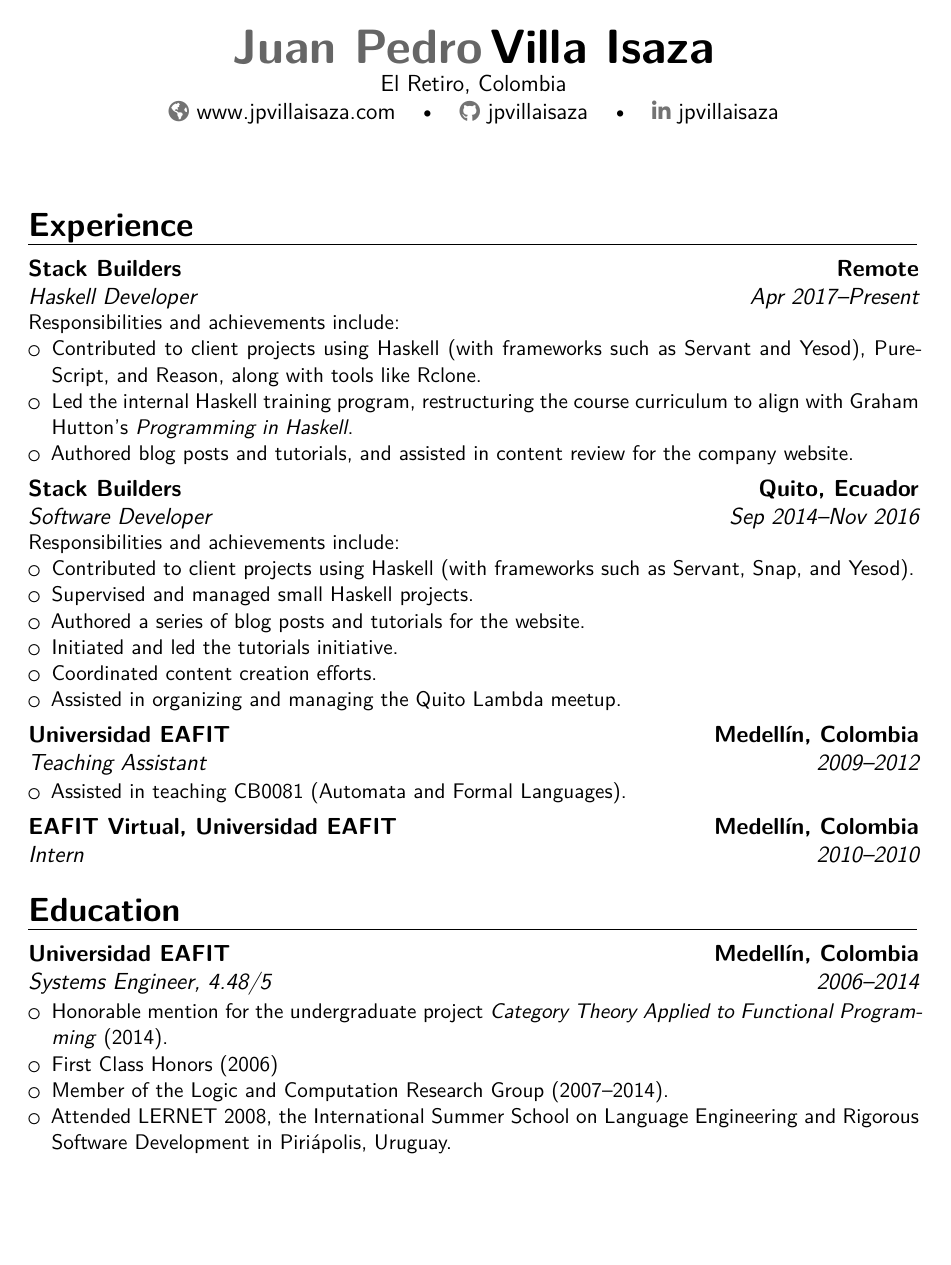
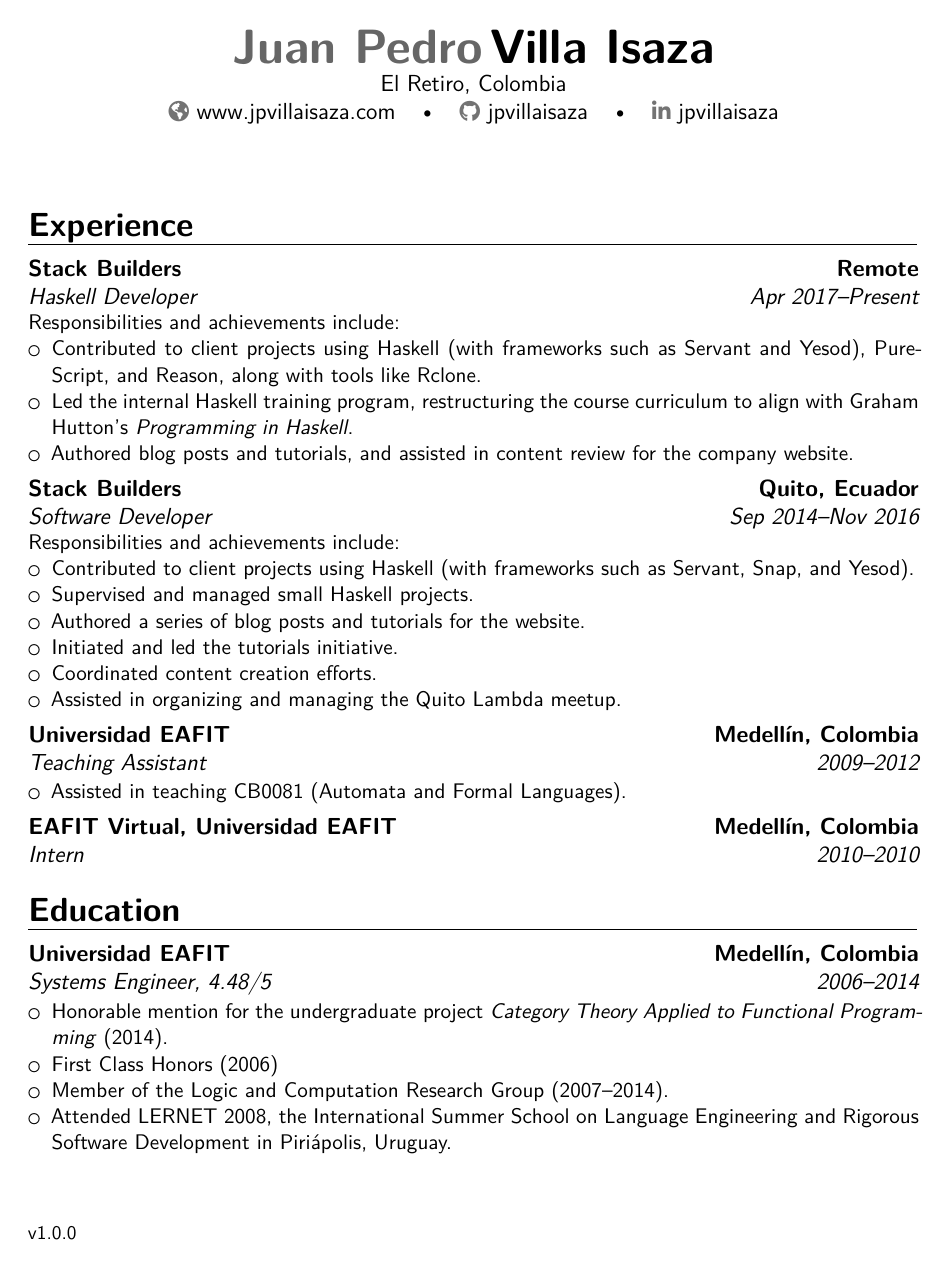
Before and after one commit to jpvillaisaza/resume, a LaTeX CV (resume.tex, which reads resume-version.tex): page 1 of 3. Compiled offline with XeLaTeX.

Commit message:
Add version

```diff
--- /dev/null
+++ b/resume-version.tex
@@ -0,0 +1 @@
+\newcommand{\version}{v1.0.0}
--- a/resume.tex
+++ b/resume.tex
@@ -12,6 +12,10 @@
 \social[github]{jpvillaisaza}
 \social[linkedin]{jpvillaisaza}
 % \social[stackoverflow]{jpvillaisaza}
+
+\input{resume-version}
+
+\fancyfoot[L]{\footnotesize \version}
 
 \begin{document}
 
```
